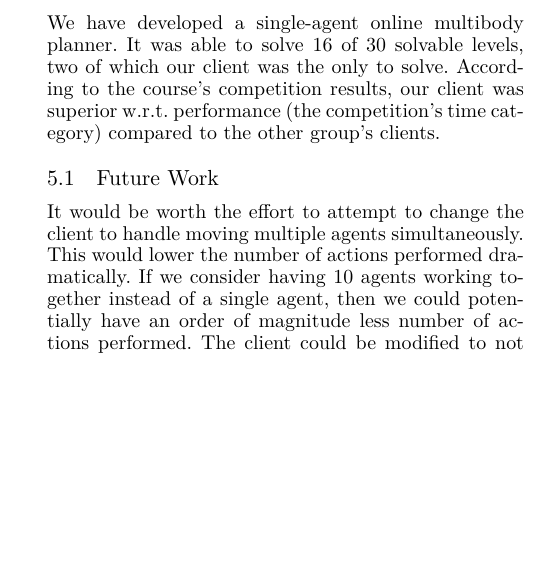
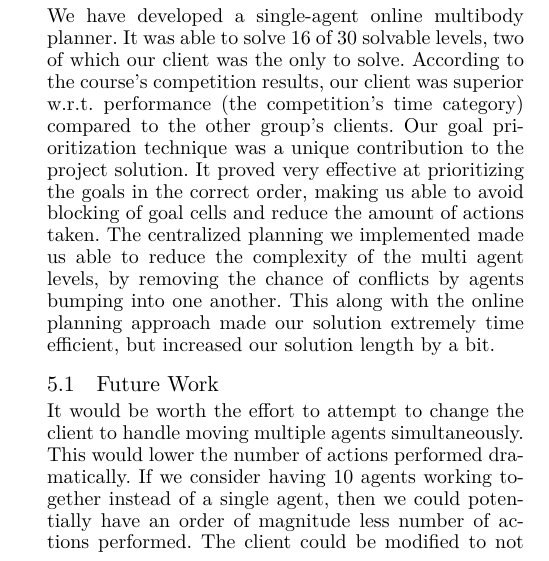
Before and after one commit to Obeyed/AIMAS, a LaTeX paper (project/article/article.tex, which reads project/article/content/conclusion.tex): part of one column of page 6 of 7, cut so that both start at the same text, the shorter picture padded with empty space. Compiled offline with XeLaTeX.

Commit message:
Added to the conclusion

```diff
--- a/project/article/content/conclusion.tex
+++ b/project/article/content/conclusion.tex
@@ -4,5 +4,9 @@
 We have developed a single-agent online multibody planner.
 It was able to solve 16 of 30 solvable levels, two of which our client was the only to solve.
 According to the course's competition results, our client was superior w.r.t. performance (the competition's time category) compared to the other group's clients.
+Our goal prioritization technique was a unique contribution to the project solution.
+It proved very effective at prioritizing the goals in the correct order, making us able to avoid blocking of goal cells and reduce the amount of actions taken.
+The centralized planning we implemented made us able to reduce the complexity of the multi agent levels, by removing the chance of conflicts by agents bumping into one another.
+This along with the online planning approach made our solution extremely time efficient, but increased our solution length by a bit.
 
 \input{content/future-work}
```
